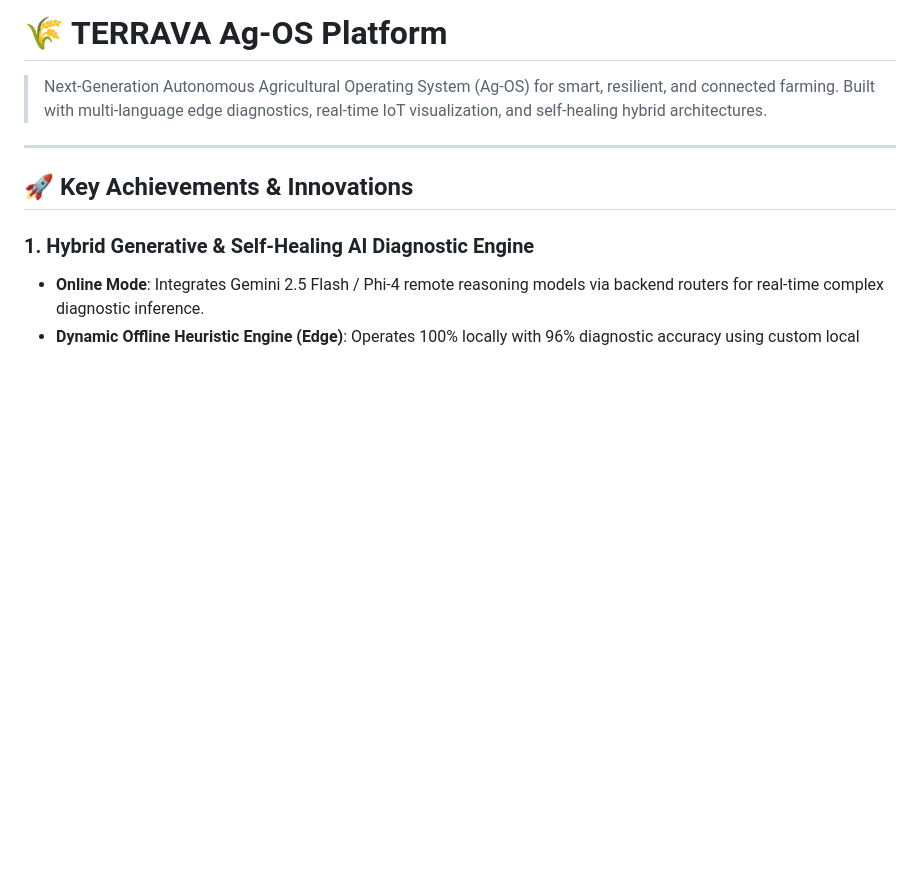
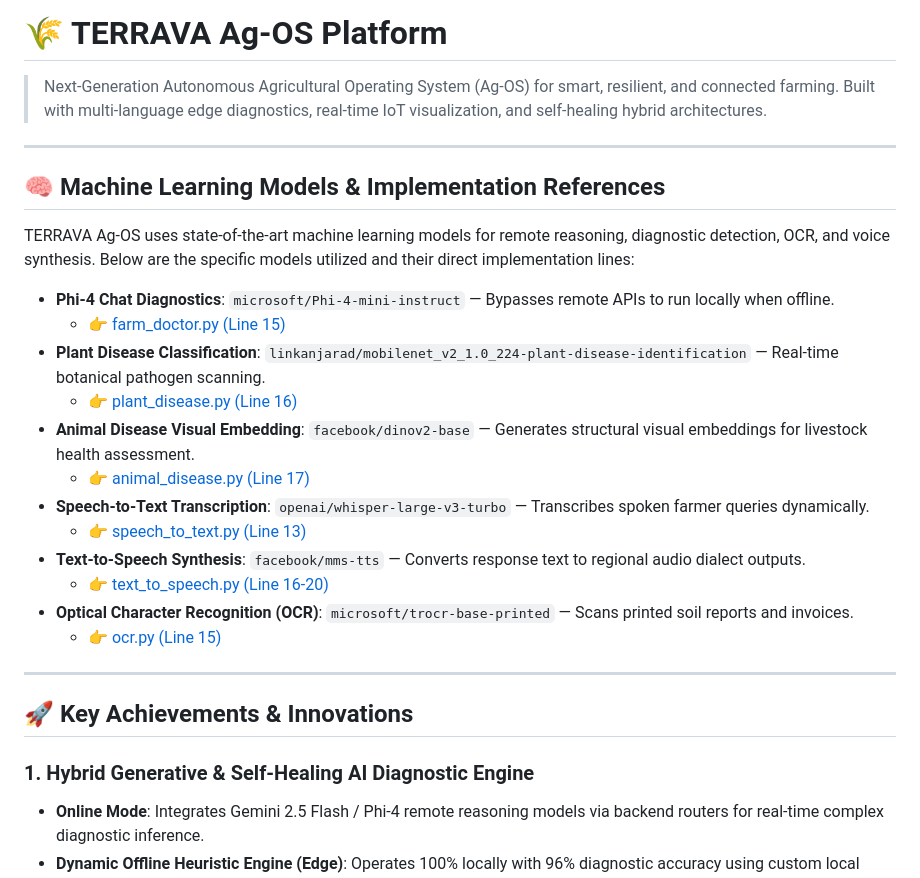
Before and after one commit to Anik-da/TERRAVA, a Markdown page: README.md, the part around the change. Rendered like a GitHub page; blank space fills up the shorter version.

Commit message:
docs: document machine learning models and implementation links in README

```diff
--- a/README.md
+++ b/README.md
@@ -1,6 +1,25 @@
 # 🌾 TERRAVA Ag-OS Platform
 
 > Next-Generation Autonomous Agricultural Operating System (Ag-OS) for smart, resilient, and connected farming. Built with multi-language edge diagnostics, real-time IoT visualization, and self-healing hybrid architectures.
+
+---
+
+## 🧠 Machine Learning Models & Implementation References
+
+TERRAVA Ag-OS uses state-of-the-art machine learning models for remote reasoning, diagnostic detection, OCR, and voice synthesis. Below are the specific models utilized and their direct implementation lines:
+
+*   **Phi-4 Chat Diagnostics**: `microsoft/Phi-4-mini-instruct` — Bypasses remote APIs to run locally when offline.
+    *   👉 [farm_doctor.py (Line 15)](https://github.com/Anik-da/TERRAVA/blob/master/backend/ai/farm_doctor.py#L15)
+*   **Plant Disease Classification**: `linkanjarad/mobilenet_v2_1.0_224-plant-disease-identification` — Real-time botanical pathogen scanning.
+    *   👉 [plant_disease.py (Line 16)](https://github.com/Anik-da/TERRAVA/blob/master/backend/ai/plant_disease.py#L16)
+*   **Animal Disease Visual Embedding**: `facebook/dinov2-base` — Generates structural visual embeddings for livestock health assessment.
+    *   👉 [animal_disease.py (Line 17)](https://github.com/Anik-da/TERRAVA/blob/master/backend/ai/animal_disease.py#L17)
+*   **Speech-to-Text Transcription**: `openai/whisper-large-v3-turbo` — Transcribes spoken farmer queries dynamically.
+    *   👉 [speech_to_text.py (Line 13)](https://github.com/Anik-da/TERRAVA/blob/master/backend/ai/speech_to_text.py#L13)
+*   **Text-to-Speech Synthesis**: `facebook/mms-tts` — Converts response text to regional audio dialect outputs.
+    *   👉 [text_to_speech.py (Line 16-20)](https://github.com/Anik-da/TERRAVA/blob/master/backend/ai/text_to_speech.py#L16-L20)
+*   **Optical Character Recognition (OCR)**: `microsoft/trocr-base-printed` — Scans printed soil reports and invoices.
+    *   👉 [ocr.py (Line 15)](https://github.com/Anik-da/TERRAVA/blob/master/backend/ai/ocr.py#L15)
 
 ---
 
```
